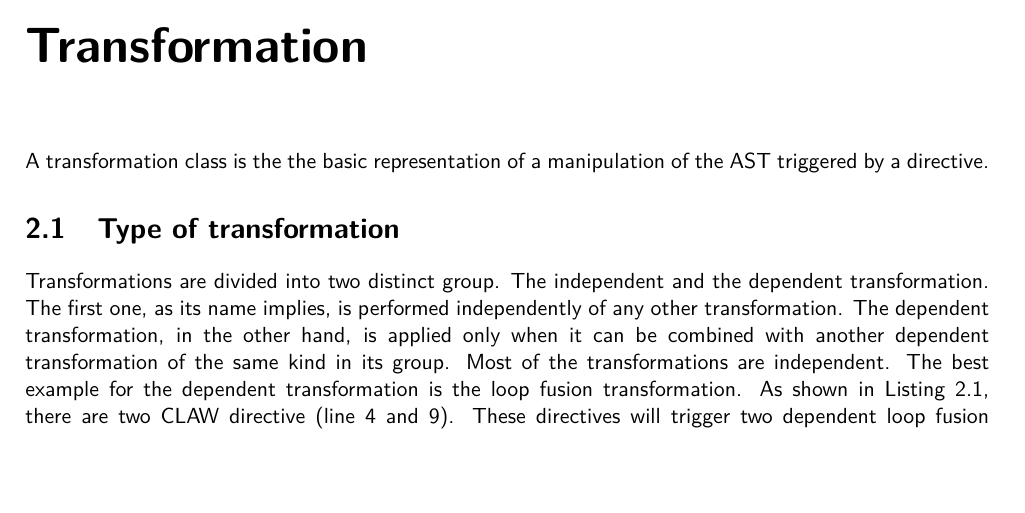
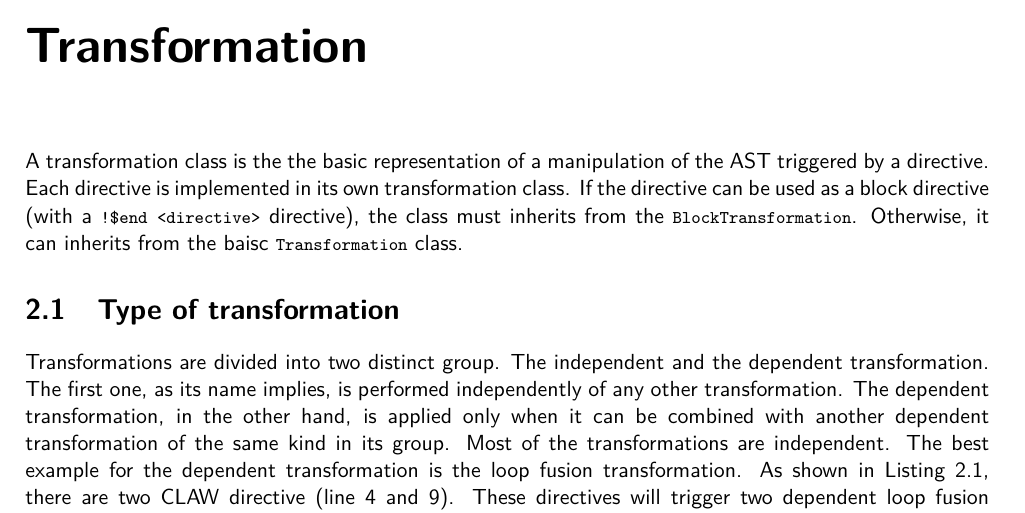
Before and after one commit to claw-project/claw-compiler, a LaTeX document (documentation/developer/developers_guide.tex): part of page 7 of 13, cut so that both start at the same text, the shorter picture padded with empty space. Compiled offline with pdfLaTeX.

Commit message:
Add information about block/basic transformation

```diff
--- a/documentation/developer/developers_guide.tex
+++ b/documentation/developer/developers_guide.tex
@@ -222,7 +222,7 @@ The \xcodeml to \xcodeml translator is the intelligence of the \clawfcomp. It un
 
 
 \chapter{Transformation}
-A transformation class is the the basic representation of a manipulation of the \gls{ast} triggered by a directive.
+A transformation class is the the basic representation of a manipulation of the \gls{ast} triggered by a directive. Each directive is implemented in its own transformation class. If the directive can be used as a block directive (with a \lstinline|!$end <directive>| directive), the class must inherits from the \lstinline!BlockTransformation!. Otherwise, it can inherits from the baisc \lstinline!Transformation! class.
 
 \section{Type of transformation}
 Transformations are divided into two distinct group. The independent and the dependent transformation. The first one, as its name implies, is performed independently of any other transformation. The dependent transformation, in the other hand, is applied only when it can be combined with another dependent transformation of the same kind in its group. Most of the transformations are independent. The best example for the dependent transformation is the loop fusion transformation. As shown in Listing \ref{lst:trans_dep}, there are two CLAW directive (line 4 and 9). These directives will trigger two dependent loop fusion transformations. The transformation engine will then analyze if the first one can be transformed with the second one. If so, the transformation will happen. Otherwise, the transformations are ignored.
```
